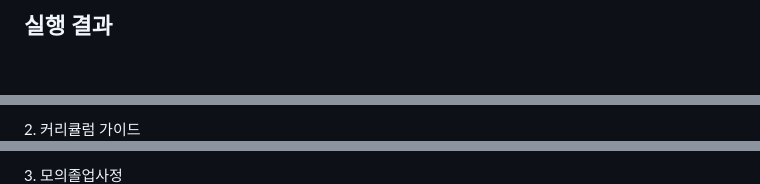
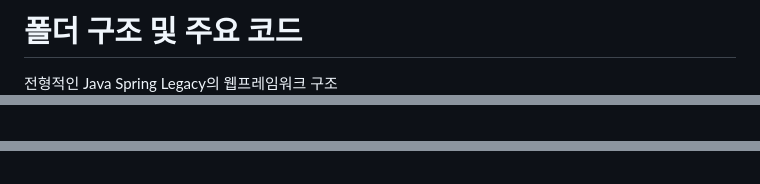
Before and after one commit to CSID-DGU/2023-1-OSSProj-H3-1, a Markdown page: README.md, 3 parts joined by grey strips. Rendered like a GitHub page; blank space fills up the shorter version.

```diff
--- a/README.md
+++ b/README.md
@@ -148,3 +147,5 @@ https://www.egovframe.go.kr/wiki/doku.php?id=egovframework:dev3.9:clntinstall
 
-## 실행 결과
+# 폴더 구조 및 주요 코드
+
+전형적인 Java Spring Legacy의 웹프레임워크 구조
 <br>
@@ -154,4 +153,3 @@ https://www.egovframe.go.kr/wiki/doku.php?id=egovframework:dev3.9:clntinstall
 
 <br>
-2. 커리큘럼 가이드 <br>
 
@@ -159,4 +159,3 @@ https://www.egovframe.go.kr/wiki/doku.php?id=egovframework:dev3.9:clntinstall
 
 <br>
-3. 모의졸업사정 <br>
 
```
Also changed, not shown: other parts of README.md (+17 -13 lines).
